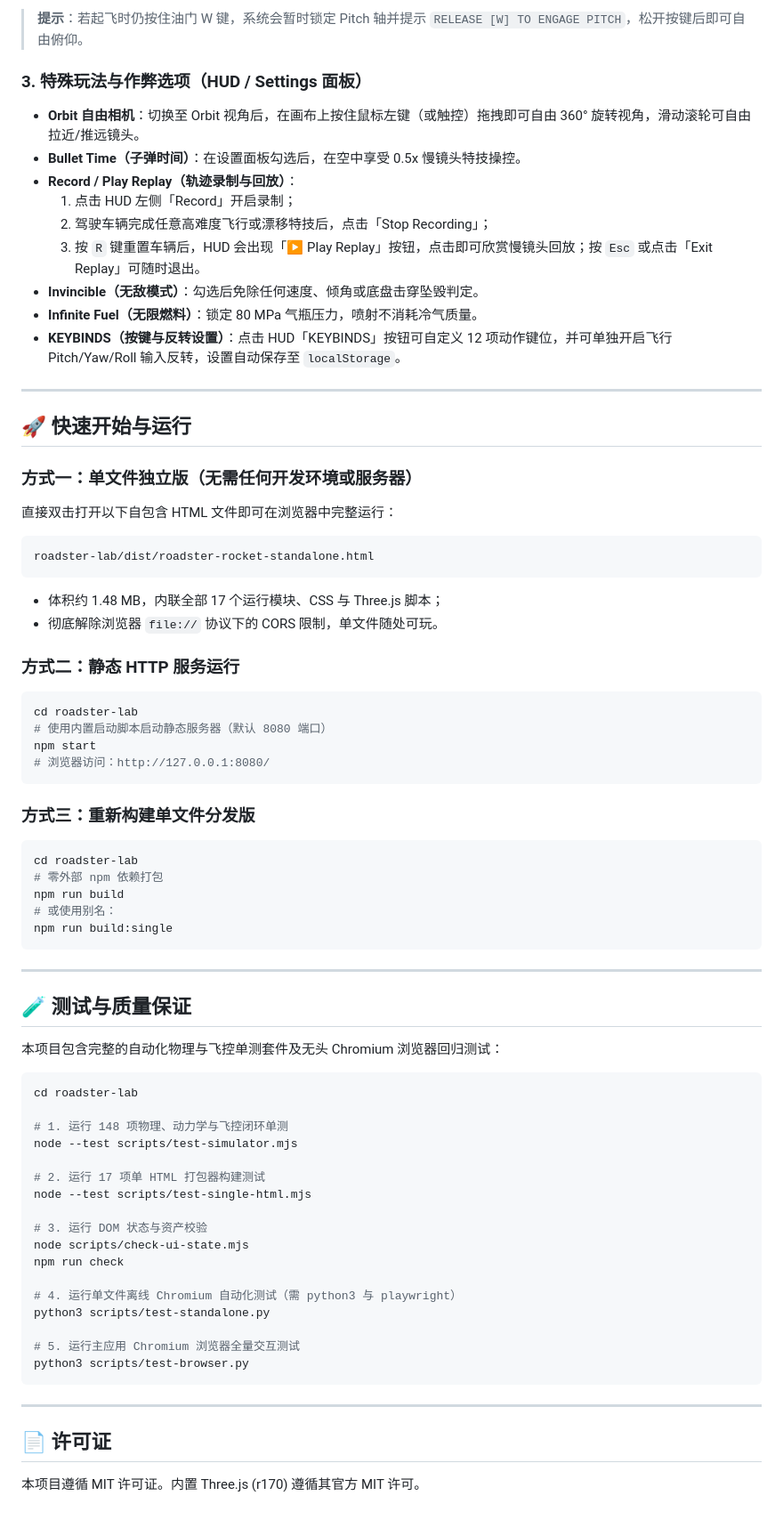
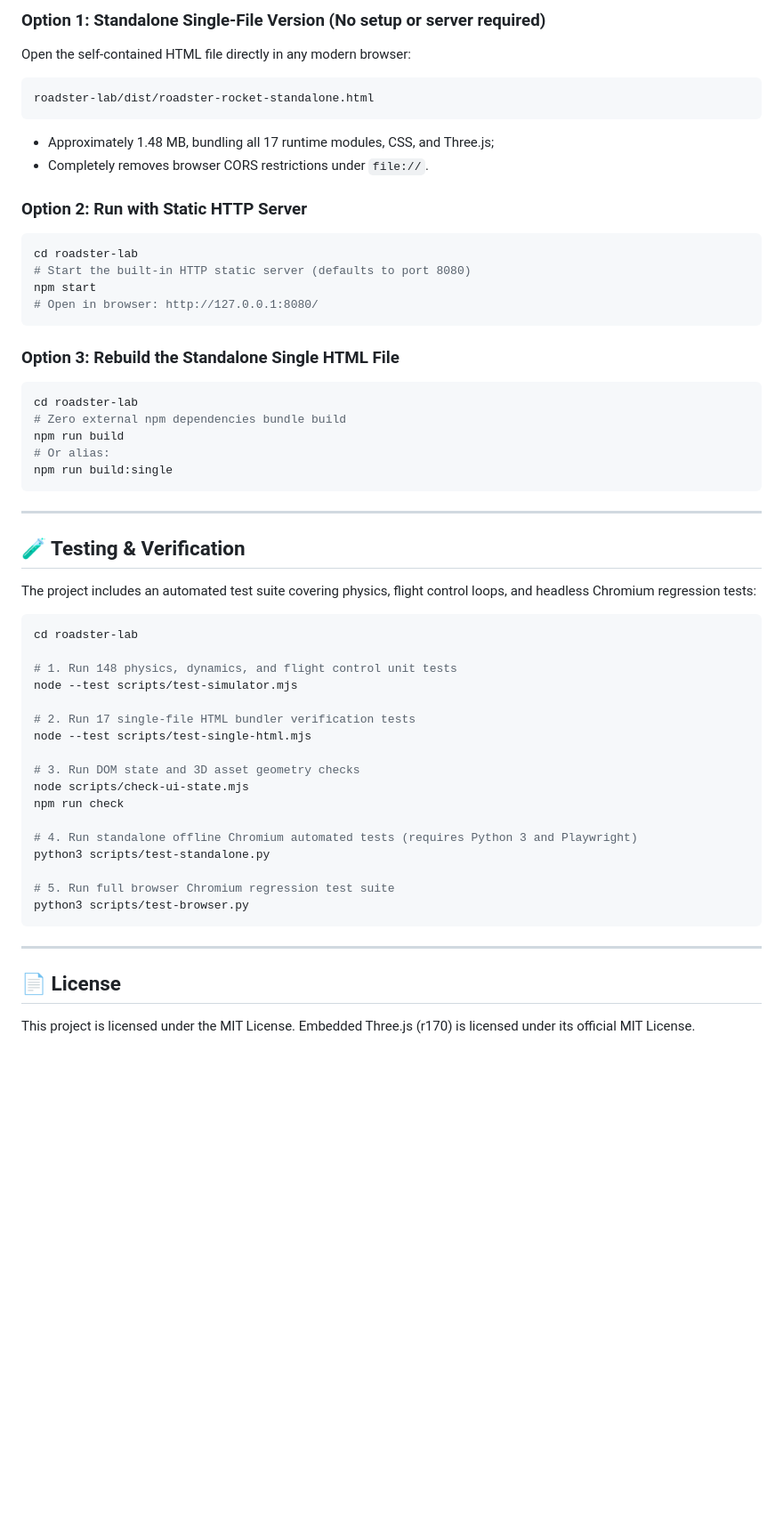
Before and after one commit to SoUrCeSuNnY/Tesla-Roadster2-Simulator, a Markdown page: README.md, the part around one of its changes. Shown at 89% size. Rendered like a GitHub page; blank space fills up the shorter version.

````diff
--- a/README.md
+++ b/README.md
@@ -66,74 +54,56 @@
-> **提示**：若起飞时仍按住油门 W 键，系统会暂时锁定 Pitch 轴并提示 `RELEASE [W] TO ENGAGE PITCH`，松开按键后即可自由俯仰。
-
-### 3. 特殊玩法与作弊选项（HUD / Settings 面板）
-
-- **Orbit 自由相机**：切换至 Orbit 视角后，在画布上按住鼠标左键（或触控）拖拽即可自由 360° 旋转视角，滑动滚轮可自由拉近/推远镜头。
-- **Bullet Time（子弹时间）**：在设置面板勾选后，在空中享受 0.5x 慢镜头特技操控。
-- **Record / Play Replay（轨迹录制与回放）**：
-  1. 点击 HUD 左侧「Record」开启录制；
-  2. 驾驶车辆完成任意高难度飞行或漂移特技后，点击「Stop Recording」；
-  3. 按 `R` 键重置车辆后，HUD 会出现「▶ Play Replay」按钮，点击即可欣赏慢镜头回放；按 `Esc` 或点击「Exit Replay」可随时退出。
-- **Invincible（无敌模式）**：勾选后免除任何速度、倾角或底盘击穿坠毁判定。
-- **Infinite Fuel（无限燃料）**：锁定 80 MPa 气瓶压力，喷射不消耗冷气质量。
-- **KEYBINDS（按键与反转设置）**：点击 HUD「KEYBINDS」按钮可自定义 12 项动作键位，并可单独开启飞行 Pitch/Yaw/Roll 输入反转，设置自动保存至 `localStorage`。
-
----
-
-## 🚀 快速开始与运行
-
-### 方式一：单文件独立版（无需任何开发环境或服务器）
-直接双击打开以下自包含 HTML 文件即可在浏览器中完整运行：
+### Option 1: Standalone Single-File Version (No setup or server required)
+Open the self-contained HTML file directly in any modern browser:
 ```text
 roadster-lab/dist/roadster-rocket-standalone.html
 ```
-- 体积约 1.48 MB，内联全部 17 个运行模块、CSS 与 Three.js 脚本；
-- 彻底解除浏览器 `file://` 协议下的 CORS 限制，单文件随处可玩。
+- Approximately 1.48 MB, bundling all 17 runtime modules, CSS, and Three.js;
+- Completely removes browser CORS restrictions under `file://`.
 
-### 方式二：静态 HTTP 服务运行
+### Option 2: Run with Static HTTP Server
 ```bash
 cd roadster-lab
-# 使用内置启动脚本启动静态服务器（默认 8080 端口）
+# Start the built-in HTTP static server (defaults to port 8080)
 npm start
-# 浏览器访问：http://127.0.0.1:8080/
+# Open in browser: http://127.0.0.1:8080/
 ```
 
-### 方式三：重新构建单文件分发版
+### Option 3: Rebuild the Standalone Single HTML File
 ```bash
 cd roadster-lab
-# 零外部 npm 依赖打包
+# Zero external npm dependencies bundle build
 npm run build
-# 或使用别名：
+# Or alias:
 npm run build:single
 ```
 
 ---
 
-## 🧪 测试与质量保证
+## 🧪 Testing & Verification
 
-本项目包含完整的自动化物理与飞控单测套件及无头 Chromium 浏览器回归测试：
+The project includes an automated test suite covering physics, flight control loops, and headless Chromium regression tests:
 
 ```bash
 cd roadster-lab
 
-# 1. 运行 148 项物理、动力学与飞控闭环单测
+# 1. Run 148 physics, dynamics, and flight control unit tests
 node --test scripts/test-simulator.mjs
 
-# 2. 运行 17 项单 HTML 打包器构建测试
+# 2. Run 17 single-file HTML bundler verification tests
 node --test scripts/test-single-html.mjs
 
-# 3. 运行 DOM 状态与资产校验
+# 3. Run DOM state and 3D asset geometry checks
 node scripts/check-ui-state.mjs
 npm run check
 
-# 4. 运行单文件离线 Chromium 自动化测试（需 python3 与 playwright）
+# 4. Run standalone offline Chromium automated tests (requires Python 3 and Playwright)
 python3 scripts/test-standalone.py
 
-# 5. 运行主应用 Chromium 浏览器全量交互测试
+# 5. Run full browser Chromium regression test suite
 python3 scripts/test-browser.py
 ```
 
 ---
 
-## 📄 许可证
+## 📄 License
 
-本项目遵循 MIT 许可证。内置 Three.js (r170) 遵循其官方 MIT 许可。
+This project is licensed under the MIT License. Embedded Three.js (r170) is licensed under its official MIT License.
````
Also changed, not shown: other parts of README.md (+42 -54 lines), README_ZH.md (added, +109 -0 lines).
